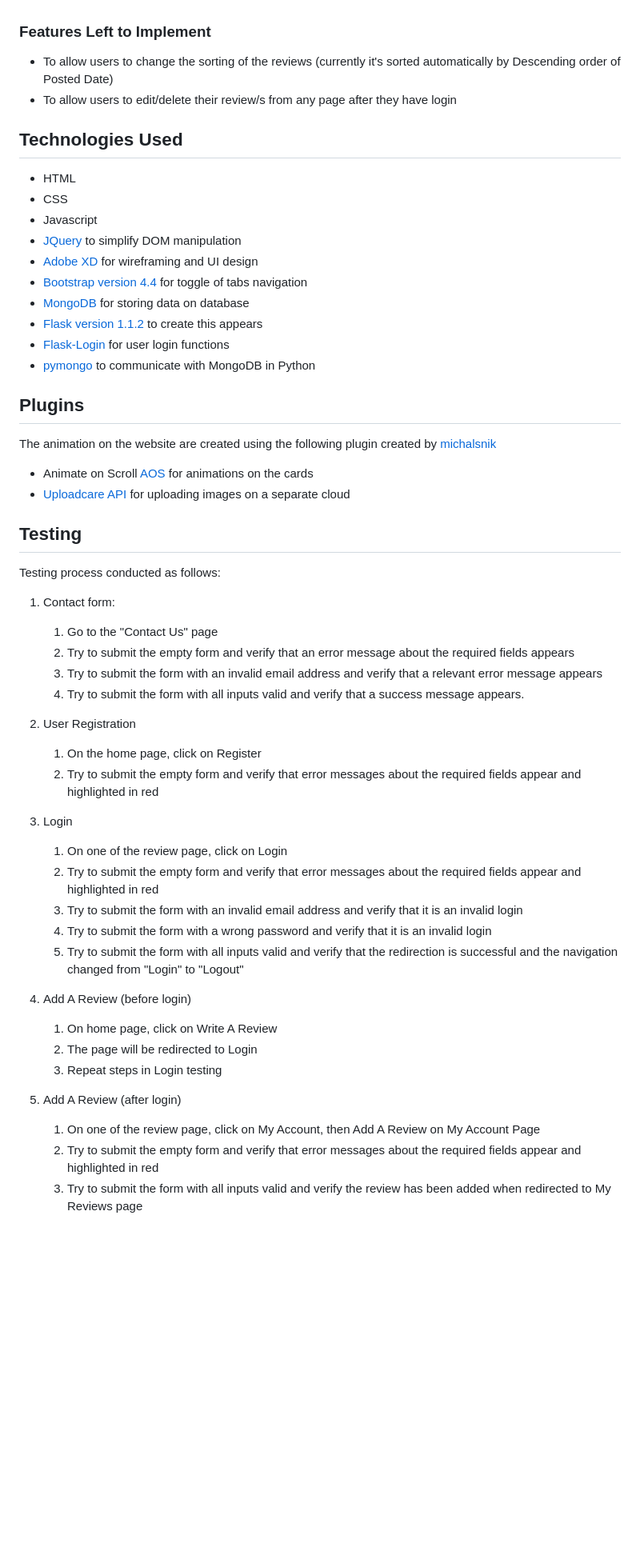
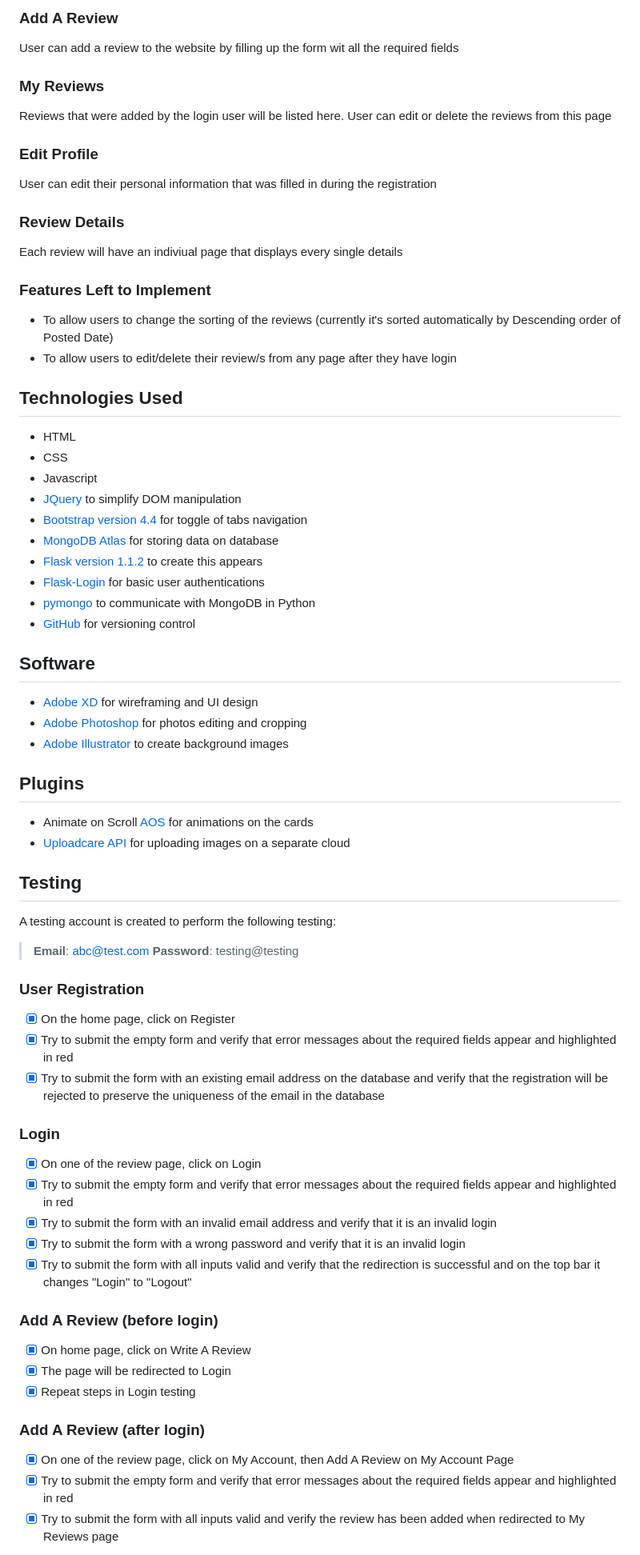
Before and after one commit to jolenewai/beauty_products_reviews, a Markdown page: README.md, the part around the change printed below. Shown: that part at 80% size. GitHub-like rendering; blank space fills up the shorter version.

```diff
--- a/README.md
+++ b/README.md
@@ -58,3 +76,14 @@ Different shades of pink and black are used in this website as the intended user
+### Add A Review
+User can add a review to the website by filling up the form wit all the required fields
+
+### My Reviews
+Reviews that were added by the login user will be listed here. User can edit or delete the reviews from this page
+
+### Edit Profile
+User can edit their personal information that was filled in during the registration
+
+### Review Details
+Each review will have an indiviual page that displays every single details
 
 ### Features Left to Implement
 - To allow users to change the sorting of the reviews (currently it's sorted automatically by Descending order of Posted Date)
@@ -66,48 +95,51 @@ Different shades of pink and black are used in this website as the intended user
 * CSS
 * Javascript
 * [JQuery](https://jquery.com/) to simplify DOM manipulation
+* [Bootstrap version 4.4](https://getbootstrap.com/) for toggle of tabs navigation
+* [MongoDB Atlas](https://www.mongodb.com/cloud/atlas) for storing data on database
+* [Flask version 1.1.2](https://flask.palletsprojects.com/en/1.1.x/) to create this appears
+* [Flask-Login](https://flask-login.readthedocs.io/en/latest/) for basic user authentications
+* [pymongo](https://pymongo.readthedocs.io/en/stable/) to communicate with MongoDB in Python
+* [GitHub](https://github.com/) for versioning control
+
+
+## Software
 * [Adobe XD](https://www.adobe.com/sea/products/xd.html) for wireframing and UI design
-* [Bootstrap version 4.4](https://getbootstrap.com/) for toggle of tabs navigation
-* [MongoDB](https://www.mongodb.com/cloud/atlas) for storing data on database
-* [Flask version 1.1.2](https://flask.palletsprojects.com/en/1.1.x/) to create this appears
-* [Flask-Login](https://flask-login.readthedocs.io/en/latest/) for user login functions
-* [pymongo](https://pymongo.readthedocs.io/en/stable/) to communicate with MongoDB in Python
+* [Adobe Photoshop](https://www.adobe.com/sea/products/photoshop.html) for photos editing and cropping
+* [Adobe Illustrator](https://www.adobe.com/sea/products/illustrator.html) to create background images
+
 
 ## Plugins
-
-The animation on the website are created using the following plugin created by [michalsnik](https://github.com/michalsnik/aos)
 
 * Animate on Scroll [AOS](https://michalsnik.github.io/aos/) for animations on the cards
 * [Uploadcare API](https://uploadcare.com/) for uploading images on a separate cloud
 
 ## Testing
 
-Testing process conducted as follows:
+A testing account is created to perform the following testing:
 
-1. Contact form:
-    1. Go to the "Contact Us" page
-    2. Try to submit the empty form and verify that an error message about the required fields appears
-    3. Try to submit the form with an invalid email address and verify that a relevant error message appears
-    4. Try to submit the form with all inputs valid and verify that a success message appears.
+> __Email__: abc@test.com
+> __Password__: testing@testing
 
-1. User Registration
-    1. On the home page, click on Register
-    2. Try to submit the empty form and verify that error messages about the required fields appear and highlighted in red
+### User Registration
+- [x] On the home page, click on Register
+- [x] Try to submit the empty form and verify that error messages about the required fields appear and highlighted in red
+- [x] Try to submit the form with an existing email address on the database and verify that the registration will be rejected to preserve the uniqueness of the email in the database
 
-2. Login
-    1. On one of the review page, click on Login
-    2. Try to submit the empty form and verify that error messages about the required fields appear and highlighted in red
-    3. Try to submit the form with an invalid email address and verify that it is an invalid login
-    4. Try to submit the form with a wrong password and verify that it is an invalid login
-    5. Try to submit the form with all inputs valid and verify that the redirection is successful and the navigation changed from "Login" to "Logout"
+### Login
+- [x] On one of the review page, click on Login
+- [x] Try to submit the empty form and verify that error messages about the required fields appear and highlighted in red
+- [x] Try to submit the form with an invalid email address and verify that it is an invalid login
+- [x] Try to submit the form with a wrong password and verify that it is an invalid login
+- [x] Try to submit the form with all inputs valid and verify that the redirection is successful and on the top bar it changes "Login" to "Logout"
 
-3. Add A Review (before login)
-    1. On home page, click on Write A Review
-    2. The page will be redirected to Login
-    3. Repeat steps in Login testing
+### Add A Review (before login)
+- [x] On home page, click on Write A Review
+- [x] The page will be redirected to Login
+- [x] Repeat steps in Login testing
 
-4. Add A Review (after login)
-    1. On one of the review page, click on My Account, then Add A Review on My Account Page
-    2. Try to submit the empty form and verify that error messages about the required fields appear and highlighted in red
-    3. Try to submit the form with all inputs valid and verify the review has been added when redirected to My Reviews page
+### Add A Review (after login)
+- [x] On one of the review page, click on My Account, then Add A Review on My Account Page
+- [x] Try to submit the empty form and verify that error messages about the required fields appear and highlighted in red
+- [x] Try to submit the form with all inputs valid and verify the review has been added when redirected to My Reviews page
 
```
Also changed, not shown: other parts of README.md (+83 -48 lines), static/images/readme/colour_scheme.png (added).
